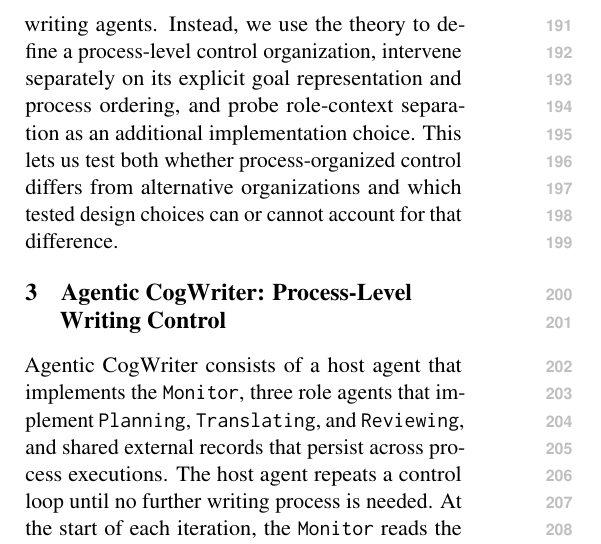
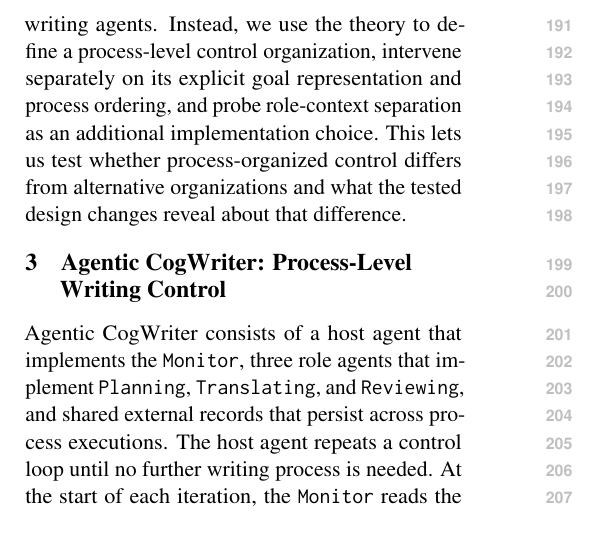
Before and after one commit to shunk031/agentic-cognitive-writing, a LaTeX paper (paper/acl_latex.tex, which reads paper/sec/02_related_work.tex): part of one column of page 3 of 21, cut so that both start at the same text. Compiled offline with pdfLaTeX.

Commit message:
paper: align related-work claim strength

```diff
--- a/paper/sec/02_related_work.tex
+++ b/paper/sec/02_related_work.tex
@@ -5,4 +5,4 @@ Writing research has long treated composition as more than a fixed sequence of s
 Long-form language-model systems differ in what advances generation. Plan-and-Write and Re$^3$ organize generation around plans and planned passages~\cite{yao2019plan,yang2022re3}; STORM advances an outline section by section~\cite{shao2024assisting}; and LongWriter's AgentWrite decomposes a document into subtasks~\cite{bai2025longwriter}. WriteHERE makes next-step choice adaptive by recursively expanding a heterogeneous task graph and scheduling dependency-satisfied retrieval, reasoning, and composition nodes~\cite{xiong2025beyond}. Other systems use recurring process-like stages: Self-Refine alternates generation, feedback, and refinement~\cite{madaan2023self}, while IS-CoT interleaves Plan--Write--Reflect~\cite{sun2026cot}. The comparison relevant here is therefore not whether a system is structured, but what its controller advances: a content or task unit, a prescribed process sequence, or a dynamically selected writing process. This distinction motivates our controlled baselines: a fixed staged workflow tests structured execution without adaptive process choice, while adaptive task planning tests whether any advantage is explained by adaptive decomposition over task nodes. Appendix~\ref{app:decision-comparison} summarizes representative systems using this descriptive vocabulary.
 
 \paragraph{Cognitively inspired writing systems.}
-Cognitive writing models have also informed interactive writing support and analyses of human--AI co-writing~\cite{gero2022design,wan2024coco,siddiqui2025script,zhou2026iris}. Among autonomous long-form systems, CogWriter~\cite{wan2025cognitive} is particularly close to our setting: it combines hierarchical planning, parallel generation agents, monitoring, and review under cognitive-writing motivation. Our contribution is therefore not to introduce cognitive theory as inspiration for writing agents. Instead, we use the theory to define a process-level control organization, intervene separately on its explicit goal representation and process ordering, and probe role-context separation as an additional implementation choice. This lets us test both whether process-organized control differs from alternative organizations and which tested design choices can or cannot account for that difference.
+Cognitive writing models have also informed interactive writing support and analyses of human--AI co-writing~\cite{gero2022design,wan2024coco,siddiqui2025script,zhou2026iris}. Among autonomous long-form systems, CogWriter~\cite{wan2025cognitive} is particularly close to our setting: it combines hierarchical planning, parallel generation agents, monitoring, and review under cognitive-writing motivation. Our contribution is therefore not to introduce cognitive theory as inspiration for writing agents. Instead, we use the theory to define a process-level control organization, intervene separately on its explicit goal representation and process ordering, and probe role-context separation as an additional implementation choice. This lets us test whether process-organized control differs from alternative organizations and what the tested design changes reveal about that difference.
```
